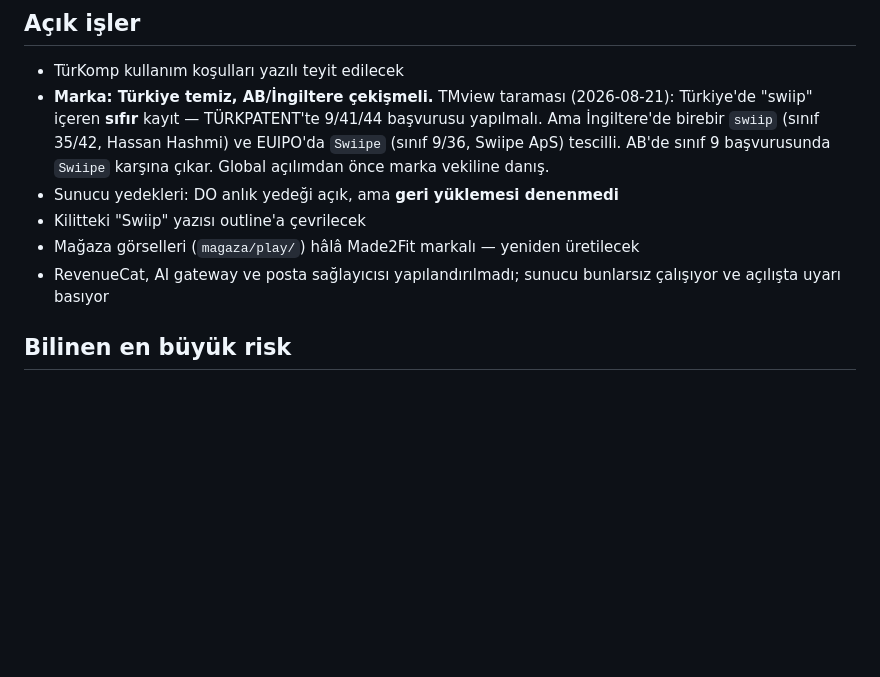
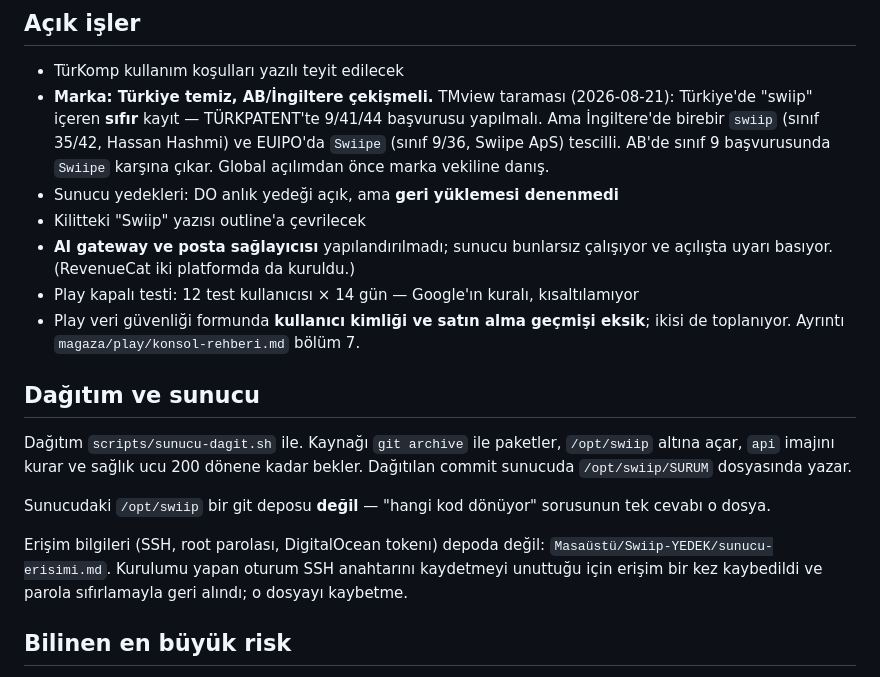
Before and after one commit to Ruzzyferr/Swiip, a Markdown page: CLAUDE.md, the part around the change. Rendered like a GitHub page; blank space fills up the shorter version.

Commit message:
Sunucu erisimi geri alindi, dagitim yolu ve acik isler yazildi
Kurulumu yapan oturum SSH anahtarinin ozel yarisini hicbir yere kaydetmemis;
DigitalOcean'da yalnizca genel yarisi duruyordu. Sunucuya girilemiyordu, yani
ne guncelleme dagitilabiliyor ne veritabanina bakilabiliyordu.

Erisim su sirayla geri alindi: DO'dan root parolasi sifirlandi (droplet yeniden
basladi, ~80 sn kesinti), gecici parola info@swiip.app kutusuna geldi, tarayici
konsolundan girilip kalici parola belirlendi, kendi anahtarimiz eklendi. SSH
parola girisi kapali oldugu icin (kur.sh bolum 6) konsol tek yoldu.

Erisim bilgileri depoya girmiyor; Masaustu/Swiip-YEDEK/sunucu-erisimi.md
icinde ve kaydedilen root parolasi /etc/shadow'a karsi dogrulandi.

CLAUDE.md: RevenueCat artik iki platformda da kurulu, magaza gorselleri Swiip
markali. Play kapali testi ve Play veri guvenligi formundaki iki eksik acik
isler listesine eklendi.

Co-Authored-By: Claude Opus 5 (1M context) <noreply@anthropic.com>

```diff
--- a/CLAUDE.md
+++ b/CLAUDE.md
@@ -132,9 +132,25 @@ brand/                    Logo dosyaları (SVG, currentColor kullanır)
   Global açılımdan önce marka vekiline danış.
 - Sunucu yedekleri: DO anlık yedeği açık, ama **geri yüklemesi denenmedi**
 - Kilitteki "Swiip" yazısı outline'a çevrilecek
-- Mağaza görselleri (`magaza/play/`) hâlâ Made2Fit markalı — yeniden üretilecek
-- RevenueCat, AI gateway ve posta sağlayıcısı yapılandırılmadı; sunucu bunlarsız
-  çalışıyor ve açılışta uyarı basıyor
+- **AI gateway ve posta sağlayıcısı** yapılandırılmadı; sunucu bunlarsız çalışıyor ve
+  açılışta uyarı basıyor. (RevenueCat iki platformda da kuruldu.)
+- Play kapalı testi: 12 test kullanıcısı × 14 gün — Google'ın kuralı, kısaltılamıyor
+- Play veri güvenliği formunda **kullanıcı kimliği ve satın alma geçmişi eksik**;
+  ikisi de toplanıyor. Ayrıntı `magaza/play/konsol-rehberi.md` bölüm 7.
+
+## Dağıtım ve sunucu
+
+Dağıtım `scripts/sunucu-dagit.sh` ile. Kaynağı `git archive` ile paketler, `/opt/swiip`
+altına açar, `api` imajını kurar ve sağlık ucu 200 dönene kadar bekler. Dağıtılan commit
+sunucuda `/opt/swiip/SURUM` dosyasında yazar.
+
+Sunucudaki `/opt/swiip` bir git deposu **değil** — "hangi kod dönüyor" sorusunun tek
+cevabı o dosya.
+
+Erişim bilgileri (SSH, root parolası, DigitalOcean tokenı) depoda değil:
+`Masaüstü/Swiip-YEDEK/sunucu-erisimi.md`. Kurulumu yapan oturum SSH anahtarını
+kaydetmeyi unuttuğu için erişim bir kez kaybedildi ve parola sıfırlamayla geri alındı;
+o dosyayı kaybetme.
 
 ## Bilinen en büyük risk
 
```
